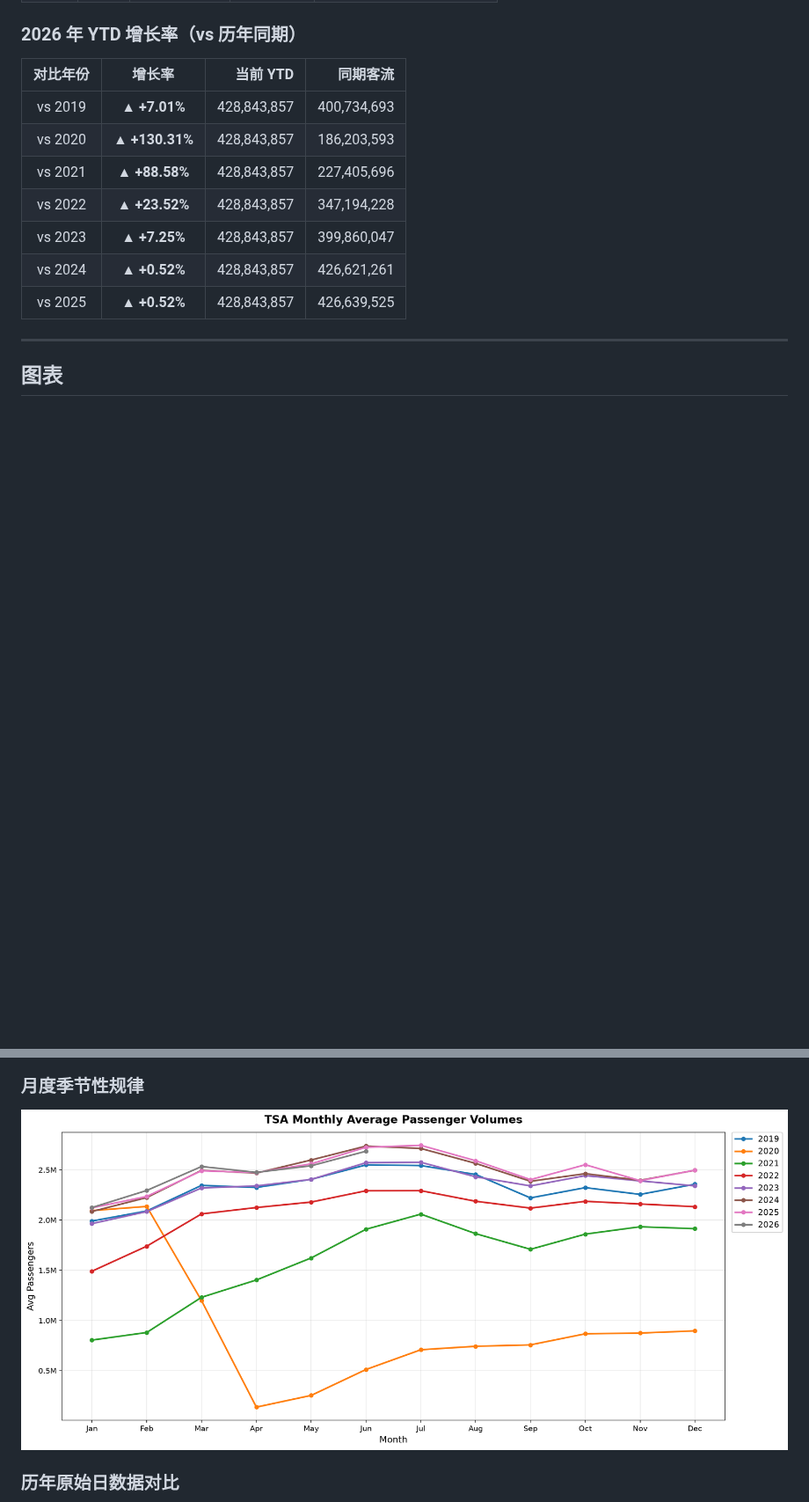
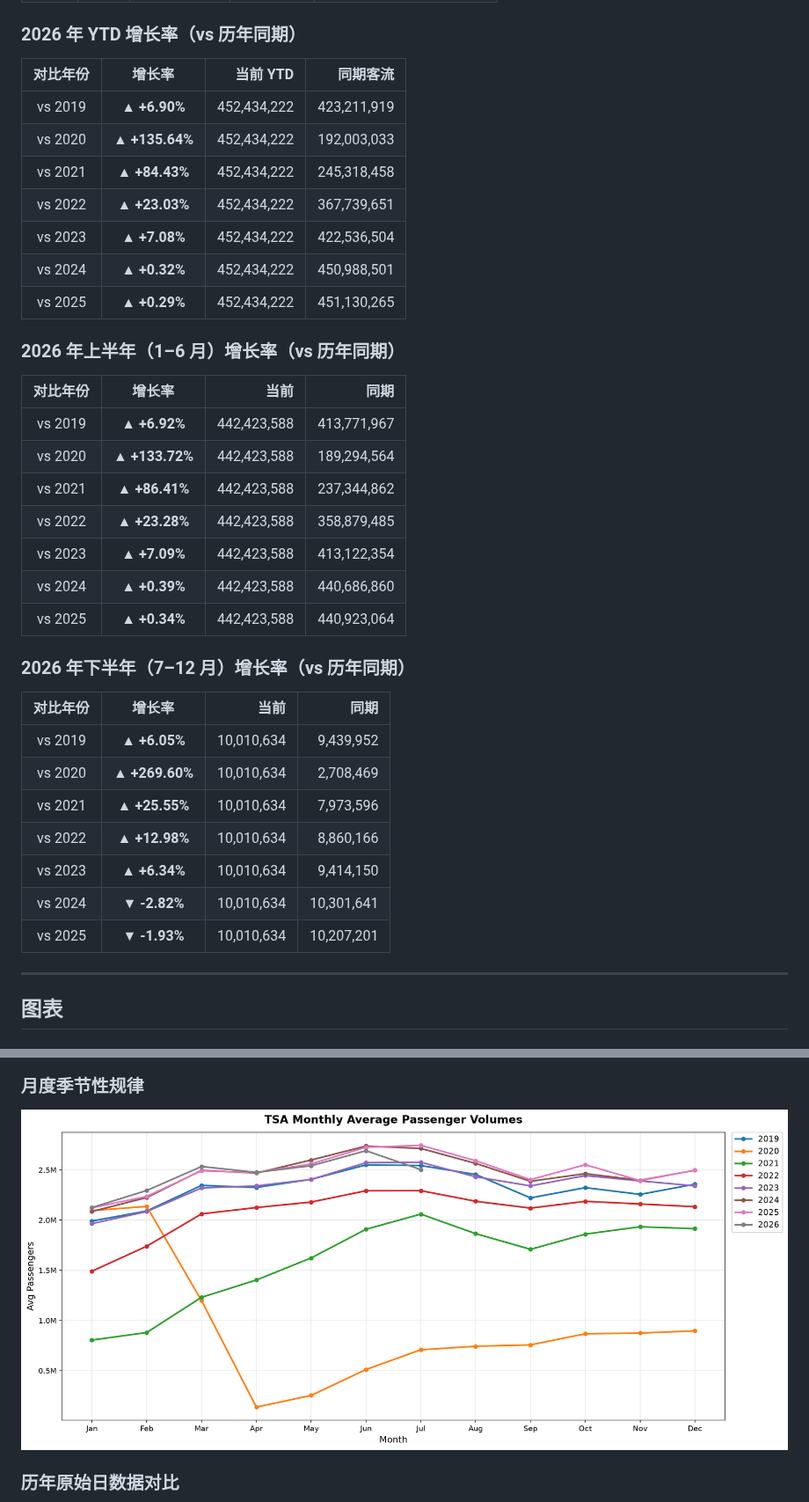
Before and after one commit to chengxdadp/tsa-passenger-volume, a Markdown page: README.md, 2 parts joined by grey strips. Shown at 88% size. GitHub-like rendering; pictures changed too: chart/tsa_monthly_trend.png; blank space fills up the shorter version.

Commit message:
auto: update TSA data 2026-07-06

```diff
--- a/README.md
+++ b/README.md
@@ -28,13 +28,37 @@
 
 | 对比年份 | 增长率 | 当前 YTD | 同期客流 |
 |:--------:|:------:|---------:|---------:|
-| vs 2019 | **▲ +7.01%** | 428,843,857 | 400,734,693 |
-| vs 2020 | **▲ +130.31%** | 428,843,857 | 186,203,593 |
-| vs 2021 | **▲ +88.58%** | 428,843,857 | 227,405,696 |
-| vs 2022 | **▲ +23.52%** | 428,843,857 | 347,194,228 |
-| vs 2023 | **▲ +7.25%** | 428,843,857 | 399,860,047 |
-| vs 2024 | **▲ +0.52%** | 428,843,857 | 426,621,261 |
-| vs 2025 | **▲ +0.52%** | 428,843,857 | 426,639,525 |
+| vs 2019 | **▲ +6.90%** | 452,434,222 | 423,211,919 |
+| vs 2020 | **▲ +135.64%** | 452,434,222 | 192,003,033 |
+| vs 2021 | **▲ +84.43%** | 452,434,222 | 245,318,458 |
+| vs 2022 | **▲ +23.03%** | 452,434,222 | 367,739,651 |
+| vs 2023 | **▲ +7.08%** | 452,434,222 | 422,536,504 |
+| vs 2024 | **▲ +0.32%** | 452,434,222 | 450,988,501 |
+| vs 2025 | **▲ +0.29%** | 452,434,222 | 451,130,265 |
+
+### 2026 年上半年（1–6 月）增长率（vs 历年同期）
+
+| 对比年份 | 增长率 | 当前 | 同期 |
+|:--------:|:------:|-----:|-----:|
+| vs 2019 | **▲ +6.92%** | 442,423,588 | 413,771,967 |
+| vs 2020 | **▲ +133.72%** | 442,423,588 | 189,294,564 |
+| vs 2021 | **▲ +86.41%** | 442,423,588 | 237,344,862 |
+| vs 2022 | **▲ +23.28%** | 442,423,588 | 358,879,485 |
+| vs 2023 | **▲ +7.09%** | 442,423,588 | 413,122,354 |
+| vs 2024 | **▲ +0.39%** | 442,423,588 | 440,686,860 |
+| vs 2025 | **▲ +0.34%** | 442,423,588 | 440,923,064 |
+
+### 2026 年下半年（7–12 月）增长率（vs 历年同期）
+
+| 对比年份 | 增长率 | 当前 | 同期 |
+|:--------:|:------:|-----:|-----:|
+| vs 2019 | **▲ +6.05%** | 10,010,634 | 9,439,952 |
+| vs 2020 | **▲ +269.60%** | 10,010,634 | 2,708,469 |
+| vs 2021 | **▲ +25.55%** | 10,010,634 | 7,973,596 |
+| vs 2022 | **▲ +12.98%** | 10,010,634 | 8,860,166 |
+| vs 2023 | **▲ +6.34%** | 10,010,634 | 9,414,150 |
+| vs 2024 | **▼ -2.82%** | 10,010,634 | 10,301,641 |
+| vs 2025 | **▼ -1.93%** | 10,010,634 | 10,207,201 |
 
 <!-- STATS_END -->
 
```
Also changed, not shown: other parts of README.md (+2 -2 lines), chart/tsa_7day_moving_average.png, chart/tsa_recent_years.png, chart/tsa_yearly_comparison.png, 1 other file.
